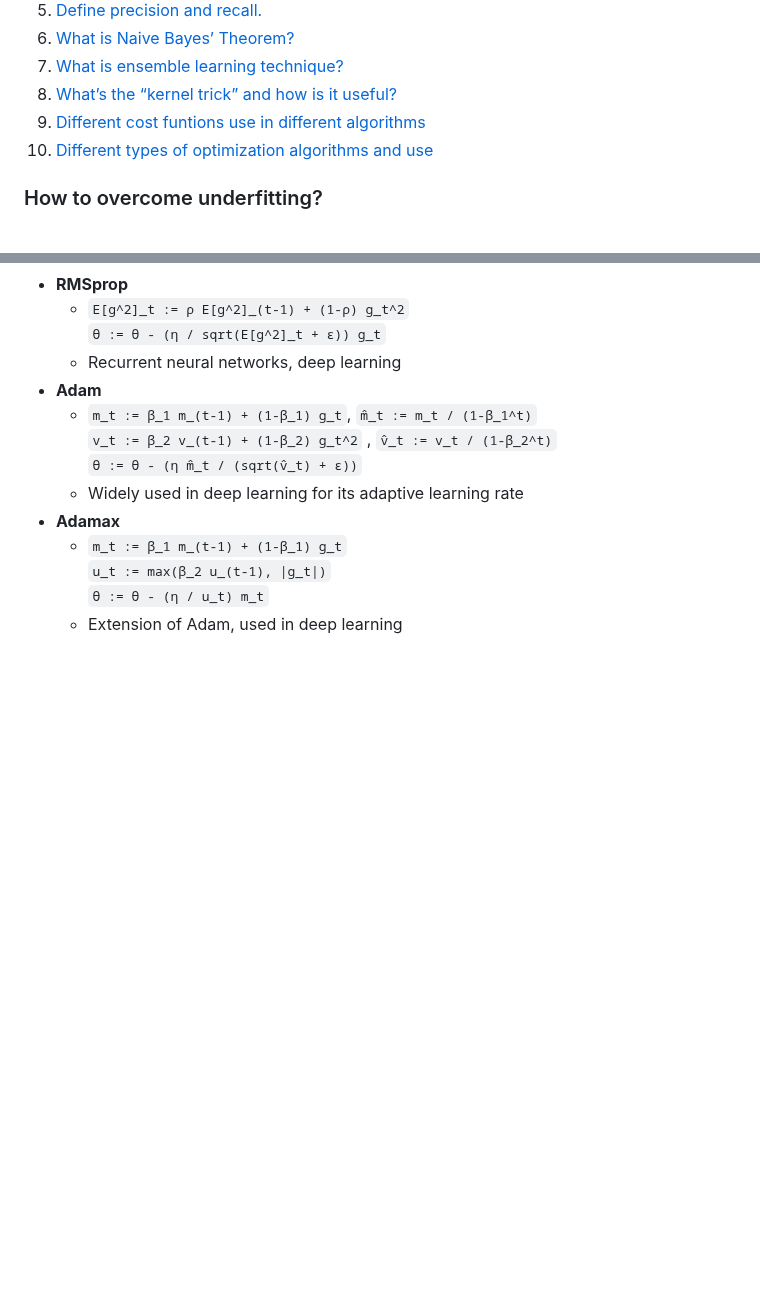
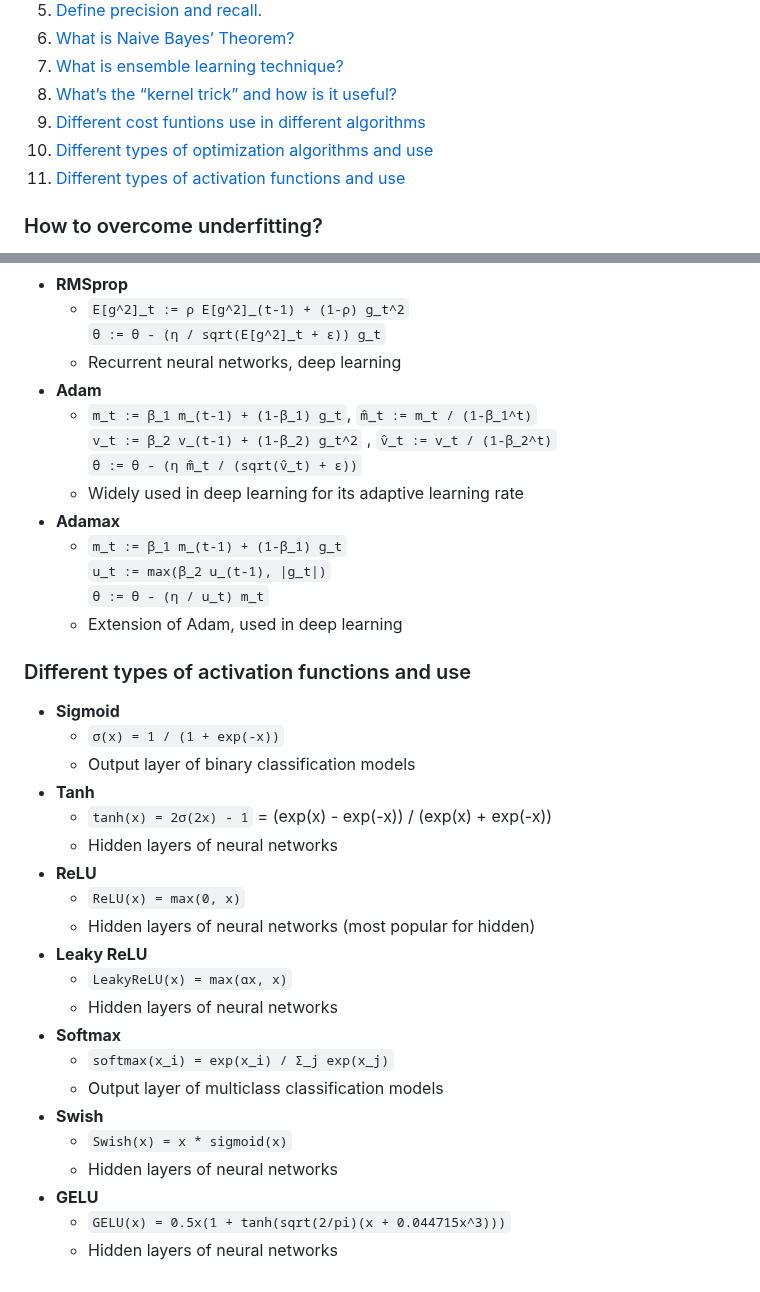
Before and after one commit to Abdur-Rahim-sheikh/ml_prep, a Markdown page: README.md, 2 parts joined by grey strips. GitHub-like rendering; blank space fills up the shorter version.

Commit message:
activation function

```diff
--- a/README.md
+++ b/README.md
@@ -10,6 +10,8 @@
 8. [What’s the “kernel trick” and how is it useful?](#whats-the-kernel-trick-and-how-is-it-useful)
 9. [Different cost funtions use in different algorithms](#different-cost-funtions-use-in-different-algorithms)
 10. [Different types of optimization algorithms and use](#different-types-of-optimization-algorithms-and-use)
+11. [Different types of activation functions and use](#different-types-of-activation-functions-and-use)
+
 
 ### How to overcome underfitting?
 1) Increase Model Complexity
@@ -128,3 +130,26 @@ name of some kernels:
 - **Adamax**
     - `m_t := β_1 m_(t-1) + (1-β_1) g_t` <br> `u_t := max(β_2 u_(t-1), |g_t|)` <br> `θ := θ - (η / u_t) m_t`
     - Extension of Adam, used in deep learning
+
+### Different types of activation functions and use
+- **Sigmoid**
+    - `σ(x) = 1 / (1 + exp(-x))`
+    - Output layer of binary classification models
+- **Tanh**
+    - `tanh(x) = 2σ(2x) - 1` = (exp(x) - exp(-x)) / (exp(x) + exp(-x))
+    - Hidden layers of neural networks
+- **ReLU**
+    - `ReLU(x) = max(0, x)`
+    - Hidden layers of neural networks (most popular for hidden)
+- **Leaky ReLU**
+    - `LeakyReLU(x) = max(αx, x)`
+    - Hidden layers of neural networks
+- **Softmax**
+    - `softmax(x_i) = exp(x_i) / Σ_j exp(x_j)`
+    - Output layer of multiclass classification models
+- **Swish**
+    - `Swish(x) = x * sigmoid(x)`
+    - Hidden layers of neural networks
+- **GELU**
+    - `GELU(x) = 0.5x(1 + tanh(sqrt(2/pi)(x + 0.044715x^3)))`
+    - Hidden layers of neural networks
```
